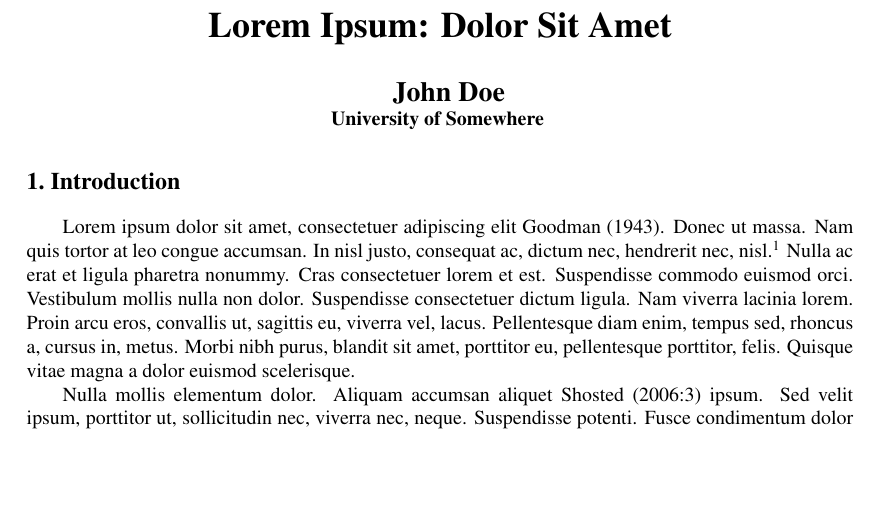
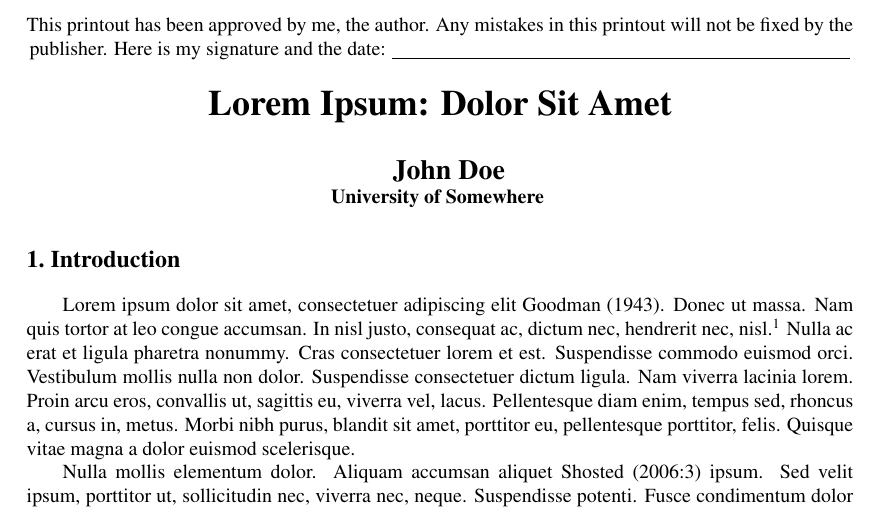
Before and after one commit to maxbane/cascadilla.cls, a LaTeX problem sheet (example.tex, which reads cascadilla.cls): part of page 1 of 4, cut at the place of the change, the shorter picture padded with empty space. Compiled offline with pdfLaTeX.

Commit message:
Added signature statement and option to suppress it.

```diff
--- a/cascadilla.cls
+++ b/cascadilla.cls
@@ -51,7 +53,7 @@
 % Identification
 
 \NeedsTeXFormat{LaTeX2e}
-\ProvidesClass{cascadilla}[2011/06/18 v1.7.1 Class for Cascadilla Proceedings
+\ProvidesClass{cascadilla}[2011/07/20 v1.8 Class for Cascadilla Proceedings
 Project articles, by Max Bane]
 
 %%%%%%%%%%%%%%%%%%%%%%%%%%%%%%%%%%
@@ -67,12 +69,15 @@ Project articles, by Max Bane]
 \newboolean{times}
 \setboolean{times}{true}
 \newboolean{a4paper}
+\newboolean{signature}
+\setboolean{signature}{true}
 
 \DeclareOption{hyphenate}{\setboolean{hyphenate}{true}}
 \DeclareOption{nocopyright}{\setboolean{copyright}{false}}
 \DeclareOption{pagenums}{\setboolean{nopagenums}{false}}
 \DeclareOption{notimes}{\setboolean{times}{false}}
 \DeclareOption{a4paper}{\setboolean{a4paper}{true}}
+\DeclareOption{nosignature}{\setboolean{signature}{false}}
 
 \ProcessOptions \relax
 
@@ -142,6 +147,15 @@ Project articles, by Max Bane]
 %% Redefine \maketitle to conform to cascadilla stylesheet
 \renewcommand{\maketitle}{%
     \begin{center}
+        \ifthenelse{\boolean{signature}}{
+            \normalsize
+            \selectfont
+            This printout has been approved by me, the author. Any mistakes in
+this printout will not be fixed by the publisher. Here is my signature and the
+date:
+\underline{\qquad\qquad\qquad\qquad\qquad\qquad\qquad\qquad\qquad\qquad\qquad\quad}\\
+            \blankline\\
+        }{\blankline\\\blankline\\\blankline\\}
         \ifthenelse{\boolean{haveTitle}}{
             \fontsize{18}{18}
             \selectfont
```
Also changed, not shown: example.tex (+8 -6 lines), example.pdf, cascadilla.cls (4 more changed lines).
